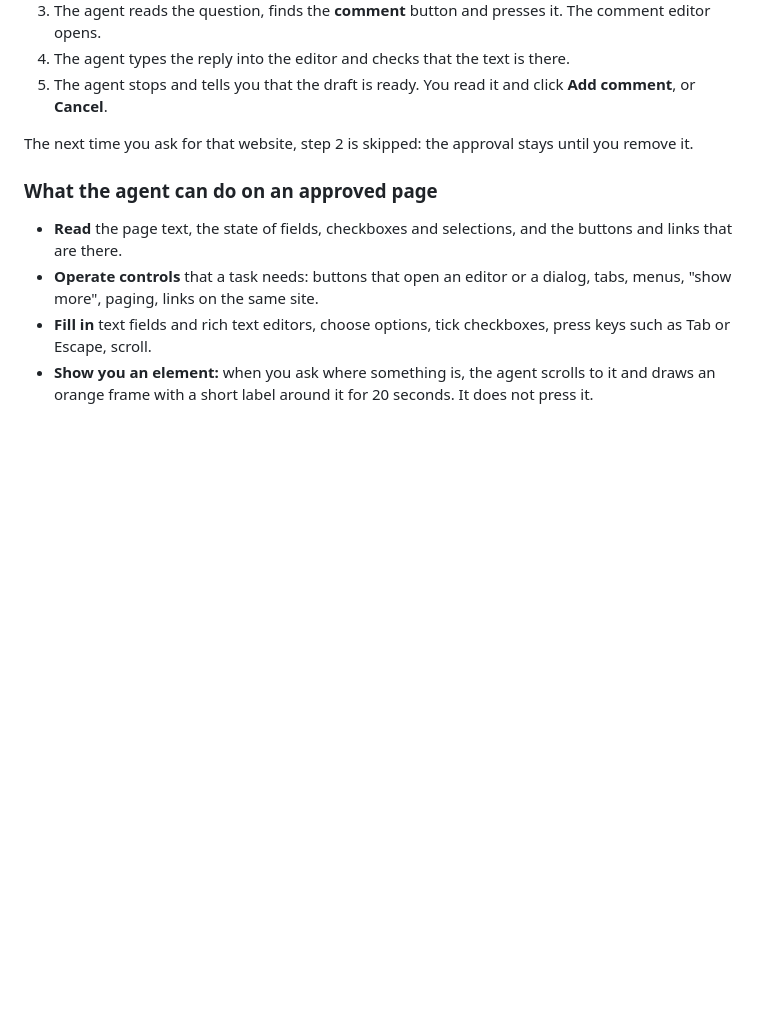
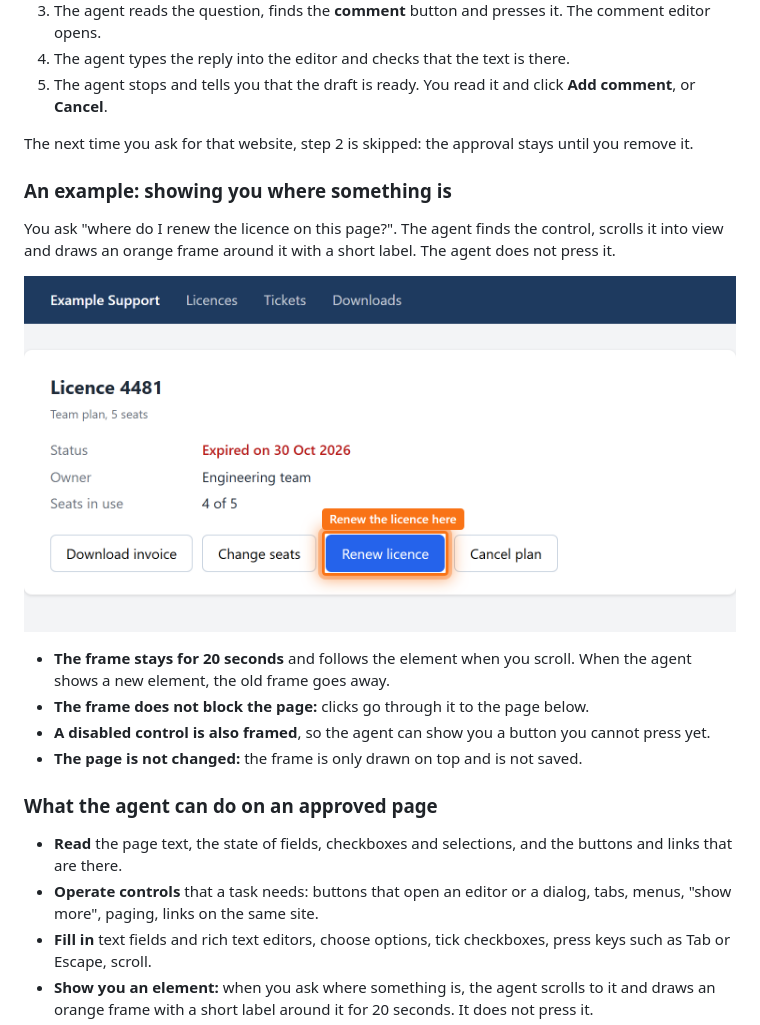
Before and after one commit to ludekvodicka/BrowserAgentExtension, a Markdown page: README.md, the part around one of its changes. Rendered like a GitHub page; pictures changed too: docs/images/page-highlight.png (added); blank space fills up the shorter version.

Commit message:
README: page highlight example and new Page control screenshot
- New section 'An example: showing you where something is' with a screenshot of a demo licence
  page where the highlight frame and label mark the Renew licence button.
- popup-page-control.png shows the granted-sites table with a Remove button beside each origin,
  the Debug tab and the single page control switch.

```diff
--- a/README.md
+++ b/README.md
@@ -91,6 +91,21 @@ and the agent prepares it. You read the result and press the final button yourse
    or **Cancel**.
 
 The next time you ask for that website, step 2 is skipped: the approval stays until you remove it.
+
+### An example: showing you where something is
+
+You ask "where do I renew the licence on this page?". The agent finds the control, scrolls it into
+view and draws an orange frame around it with a short label. The agent does not press it.
+
+<p align="center">
+  <img src="docs/images/page-highlight.png" width="760" alt="A licence page with an orange frame and the label 'Renew the licence here' around the Renew licence button">
+</p>
+
+- **The frame stays for 20 seconds** and follows the element when you scroll. When the agent shows a
+  new element, the old frame goes away.
+- **The frame does not block the page:** clicks go through it to the page below.
+- **A disabled control is also framed**, so the agent can show you a button you cannot press yet.
+- **The page is not changed:** the frame is only drawn on top and is not saved.
 
 ### What the agent can do on an approved page
 
```
Also changed, not shown: other parts of README.md (+2 -2 lines), docs/images/popup-page-control.png.
